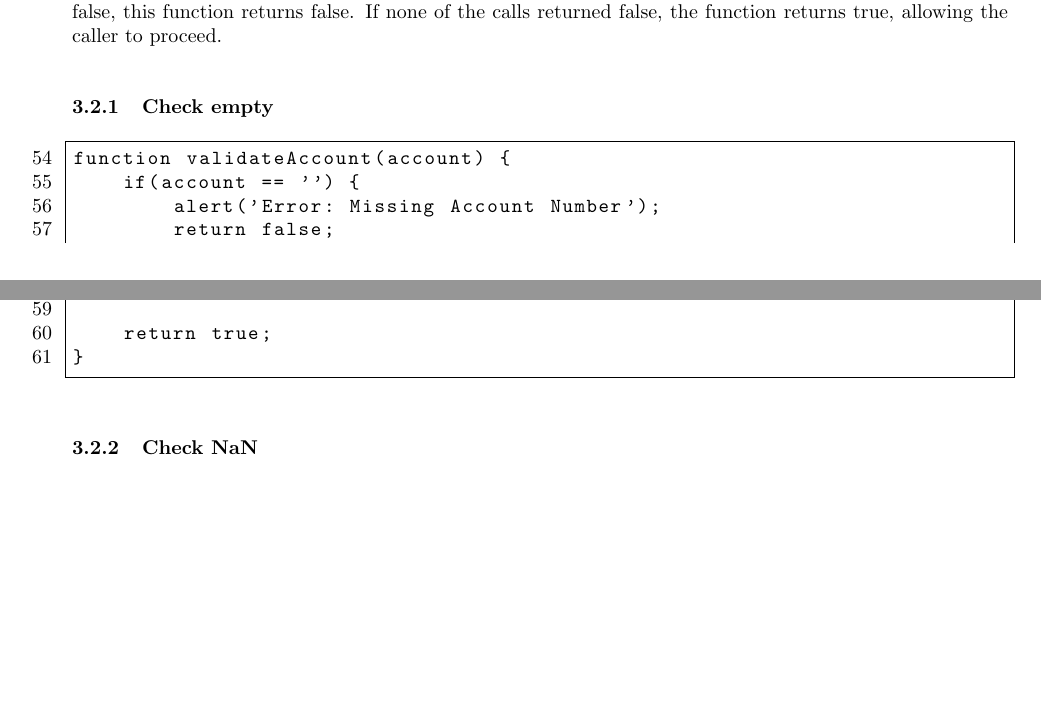
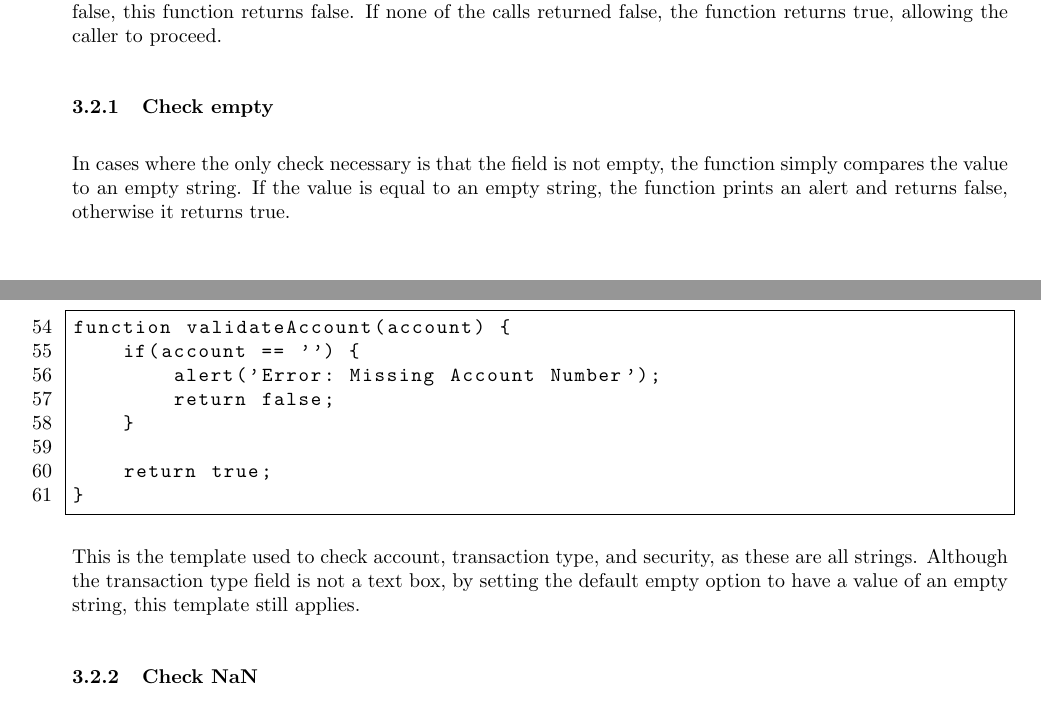
Before and after one commit to Green-Avocado/financial-transaction-web-app, a LaTeX document (docs/docs.tex): two parts of pages 9 and 10 of 18, joined at a grey line, cut so that both start at the same text, the shorter picture padded with empty space. Compiled offline with pdfLaTeX.

Commit message:
feat: added check empty description

```diff
--- a/docs/docs.tex
+++ b/docs/docs.tex
@@ -383,6 +383,9 @@ If none of the calls returned false, the function returns true, allowing the cal
 
 \subsubsection{Check empty}
 
+In cases where the only check necessary is that the field is not empty, the function simply compares the value to an empty string.
+If the value is equal to an empty string, the function prints an alert and returns false, otherwise it returns true.
+
 \begin{lstlisting}[firstnumber=54]
 function validateAccount(account) {
     if(account == '') {
@@ -393,6 +396,9 @@ function validateAccount(account) {
     return true;
 }
 \end{lstlisting}
+
+This is the template used to check account, transaction type, and security, as these are all strings.
+Although the transaction type field is not a text box, by setting the default empty option to have a value of an empty string, this template still applies.
 
 \subsubsection{Check NaN}
 
```
Also changed, not shown: docs/docs.pdf.
